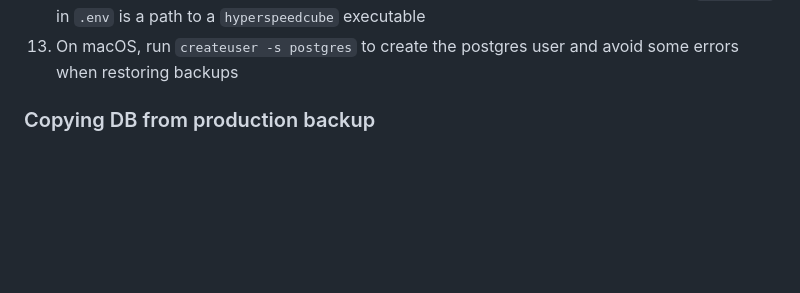
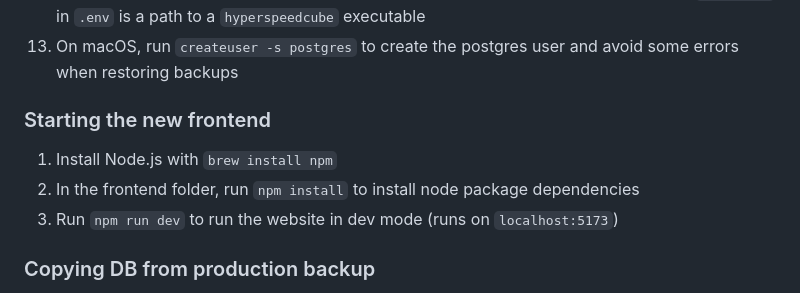
Before and after one commit to Hypercubers/hypercubing-leaderboards, a Markdown page: setup.md, the part around the change. Rendered like a GitHub page; blank space fills up the shorter version.

Commit message:
Add new frontend instructions to readme

```diff
--- a/setup.md
+++ b/setup.md
@@ -32,6 +32,11 @@ ll" > .git/hooks/pre-commit && chmod +x .git/hooks/pre-commit
 10. If you want to test email functionality, follow the [Email setup](#email-setup) instructions
 11. If you want to test automatic solve verification using HSC2, ensure that the value for `HSC2_PATH` in `.env` is a path to a `hyperspeedcube` executable
 12. On macOS, run `createuser -s postgres` to create the postgres user and avoid some errors when restoring backups
+
+### Starting the new frontend
+1. Install Node.js with `brew install npm`
+2. In the frontend folder, run `npm install` to install node package dependencies
+3. Run `npm run dev` to run the website in dev mode (runs on `localhost:5173`)
 
 ### Copying DB from production backup
 
```
